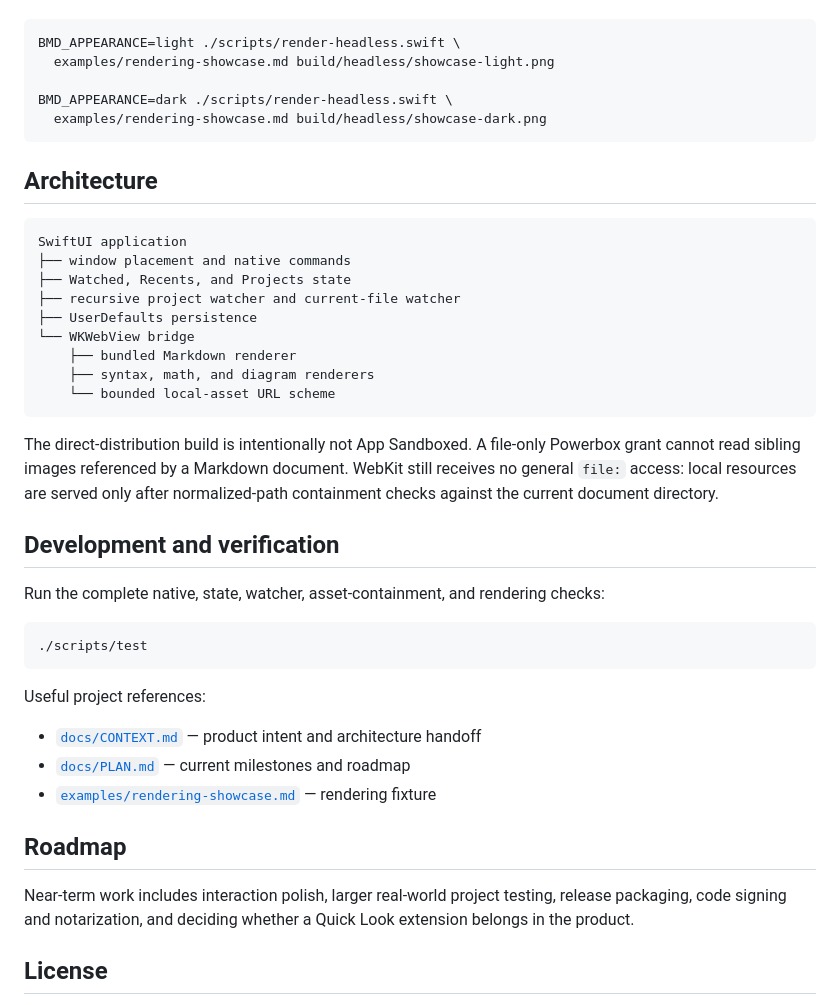
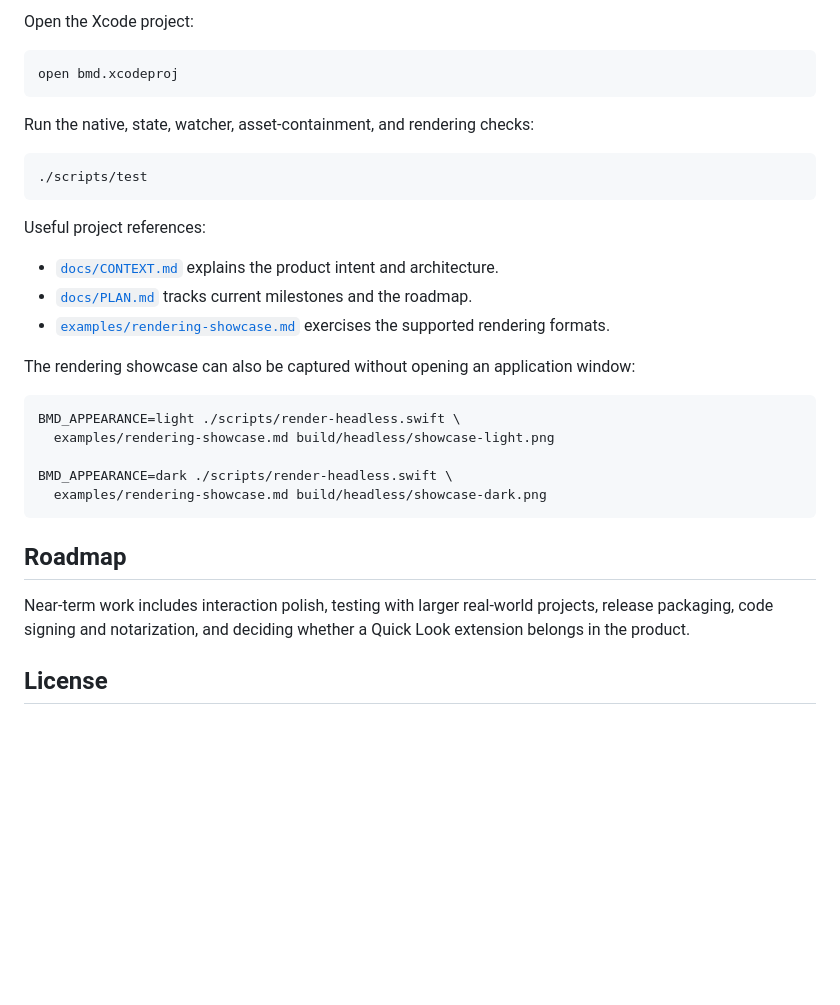
Before and after one commit to brennancheung/bmd, a Markdown page: README.md, the part around one of its changes. GitHub-like rendering; blank space fills up the shorter version.

````diff
--- a/README.md
+++ b/README.md
@@ -162,3 +168,25 @@ application window:
+Open the Xcode project:
+
+```bash
+open bmd.xcodeproj
+```
+
+Run the native, state, watcher, asset-containment, and rendering checks:
+
+```bash
+./scripts/test
+```
+
+Useful project references:
+
+- [`docs/CONTEXT.md`](docs/CONTEXT.md) explains the product intent and
+  architecture.
+- [`docs/PLAN.md`](docs/PLAN.md) tracks current milestones and the roadmap.
+- [`examples/rendering-showcase.md`](examples/rendering-showcase.md) exercises
+  the supported rendering formats.
+
+The rendering showcase can also be captured without opening an application
+window:
 
 ```bash
 BMD_APPEARANCE=light ./scripts/render-headless.swift \
@@ -168,44 +196,11 @@ BMD_APPEARANCE=dark ./scripts/render-headless.swift \
   examples/rendering-showcase.md build/headless/showcase-dark.png
 ```
 
-## Architecture
-
-```text
-SwiftUI application
-├── window placement and native commands
-├── Watched, Recents, and Projects state
-├── recursive project watcher and current-file watcher
-├── UserDefaults persistence
-└── WKWebView bridge
-    ├── bundled Markdown renderer
-    ├── syntax, math, and diagram renderers
-    └── bounded local-asset URL scheme
-```
-
-The direct-distribution build is intentionally not App Sandboxed. A file-only
-Powerbox grant cannot read sibling images referenced by a Markdown document.
-WebKit still receives no general `file:` access: local resources are served only
-after normalized-path containment checks against the current document directory.
-
-## Development and verification
-
-Run the complete native, state, watcher, asset-containment, and rendering checks:
-
-```bash
-./scripts/test
-```
-
-Useful project references:
-
-- [`docs/CONTEXT.md`](docs/CONTEXT.md) — product intent and architecture handoff
-- [`docs/PLAN.md`](docs/PLAN.md) — current milestones and roadmap
-- [`examples/rendering-showcase.md`](examples/rendering-showcase.md) — rendering fixture
-
 ## Roadmap
 
-Near-term work includes interaction polish, larger real-world project testing,
-release packaging, code signing and notarization, and deciding whether a Quick
-Look extension belongs in the product.
+Near-term work includes interaction polish, testing with larger real-world
+projects, release packaging, code signing and notarization, and deciding whether
+a Quick Look extension belongs in the product.
 
 ## License
 
````
Also changed, not shown: other parts of README.md (+110 -104 lines).
